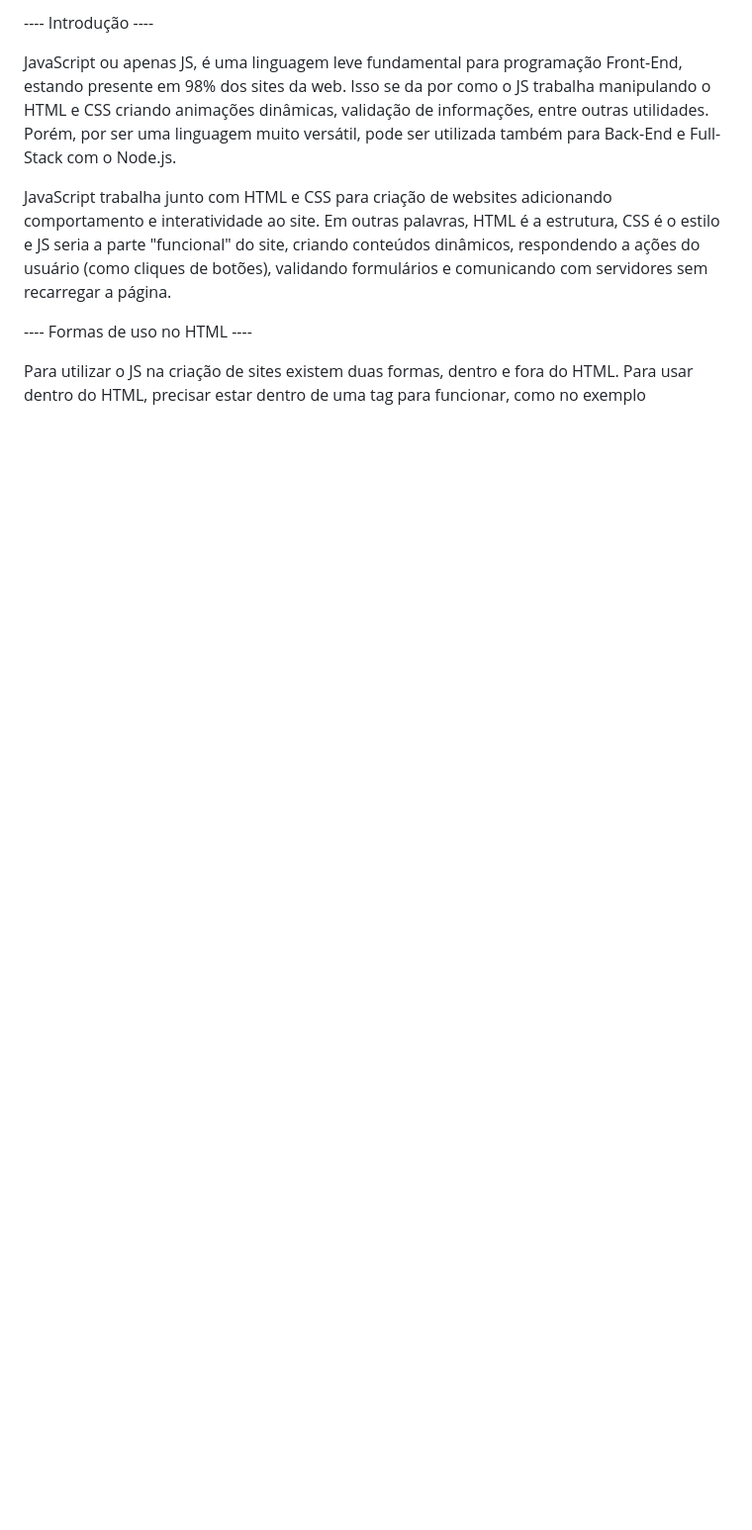
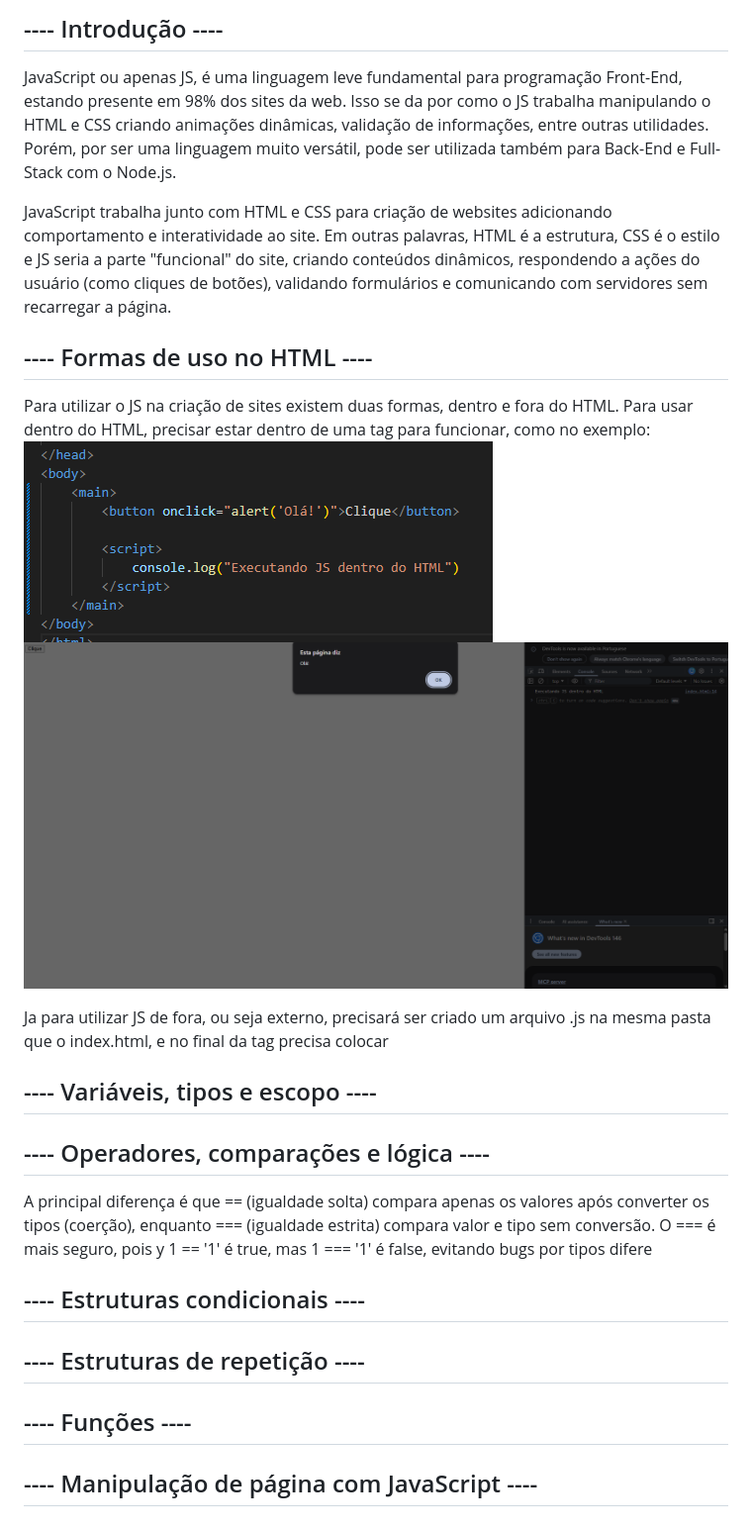
Before and after one commit to felipedmello-create/manuel_javascript, a Markdown page: README.md, the part around the change. Shown at 99% size. Drawn GitHub-style; pictures changed too: prints/exemplo_JS_dentro.png (added), prints/exemplo_JS_dentro2.png (added); blank space fills up the shorter version.

Commit message:
Introdução do manuel de JS
Co-authored-by: Eduardo Tadeu de Azevedo Bastos <eduardo_bastos@estudante.sesisenai.org.br>

Atualização e Formas de uso no HTML

```diff
--- a/README.md
+++ b/README.md
@@ -1,9 +1,27 @@
----- Introdução ----
+## ---- Introdução ----
 
 JavaScript ou apenas JS, é uma linguagem leve fundamental para programação Front-End, estando presente em 98% dos sites da web. Isso se da por como o JS trabalha manipulando o HTML e CSS criando animações dinâmicas, validação de informações, entre outras utilidades. Porém, por ser uma linguagem muito versátil, pode ser utilizada também para Back-End e Full-Stack com o Node.js.
 
 JavaScript trabalha junto com HTML e CSS para criação de websites adicionando comportamento e interatividade ao site. Em outras palavras, HTML é a estrutura, CSS é o estilo e JS seria a parte "funcional" do site, criando conteúdos dinâmicos, respondendo a ações do usuário (como cliques de botões), validando formulários e comunicando com servidores sem recarregar a página.
 
----- Formas de uso no HTML ----
+## ---- Formas de uso no HTML ----
 
-Para utilizar o JS na criação de sites existem duas formas, dentro e fora do HTML. Para usar dentro do HTML, precisar estar dentro de uma tag <script> para funcionar, como no exemplo
+Para utilizar o JS na criação de sites existem duas formas, dentro e fora do HTML. Para usar dentro do HTML, precisar estar dentro de uma tag <script> para funcionar, como no exemplo:
+![Exemplo JS dentro do HTML](prints/exemplo_JS_dentro.png)
+![Exemplo JS dentro do HTML](prints/exemplo_JS_dentro2.png)
+
+Ja para utilizar JS de fora, ou seja externo, precisará ser criado um arquivo .js na mesma pasta que o index.html, e no final da tag <body> precisa colocar
+
+## ---- Variáveis, tipos e escopo ----
+
+## ---- Operadores, comparações e lógica ----
+
+A principal diferença é que == (igualdade solta) compara apenas os valores após converter os tipos (coerção), enquanto === (igualdade estrita) compara valor e tipo sem conversão. O === é mais seguro, pois  y  1 == '1' é true, mas 1 === '1' é false, evitando bugs por tipos difere
+
+## ---- Estruturas condicionais ----
+
+## ---- Estruturas de repetição ----
+
+## ---- Funções ----
+
+## ---- Manipulação de página com JavaScript ----
```
Also changed, not shown: 1 other file.
